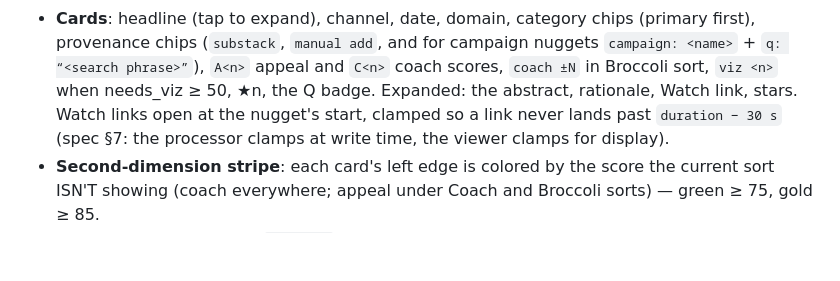
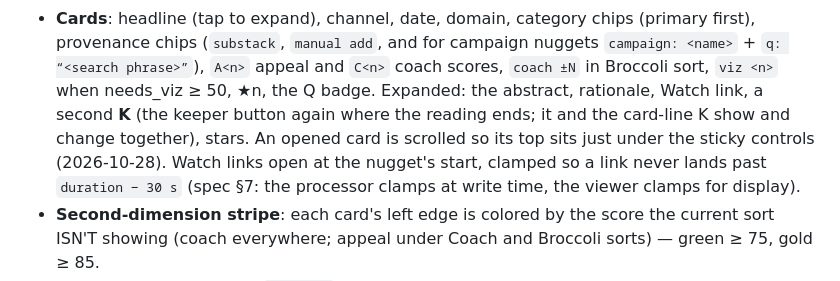
Before and after one commit to mikegarton/nugget-review, a Markdown page: README.md, the part around the change. Drawn GitHub-style; blank space fills up the shorter version.

Commit message:
README: an opened card scrolls to just under the sticky controls, and the expanded card carries a second K that shows and changes with the card-line K (a00af5e, 2026-10-28).
Co-Authored-By: Claude Opus 5.5 <noreply@anthropic.com>

```diff
--- a/README.md
+++ b/README.md
@@ -188,7 +188,10 @@ zone; frequency orders the rest; utilities last.
   for campaign nuggets `campaign: <name>` + `q: “<search phrase>”`), `A<n>`
   appeal and `C<n>` coach scores, `coach ±N` in Broccoli sort, `viz <n>`
   when needs_viz ≥ 50, ★n, the Q badge.
-  Expanded: the abstract, rationale, Watch link, stars. Watch links open
+  Expanded: the abstract, rationale, Watch link, a second **K** (the
+  keeper button again where the reading ends; it and the card-line K show
+  and change together), stars. An opened card is scrolled so its top sits
+  just under the sticky controls (2026-10-28). Watch links open
   at the nugget's start, clamped so a link never lands past `duration −
   30 s` (spec §7: the processor clamps at write time, the viewer clamps for
   display).
```
